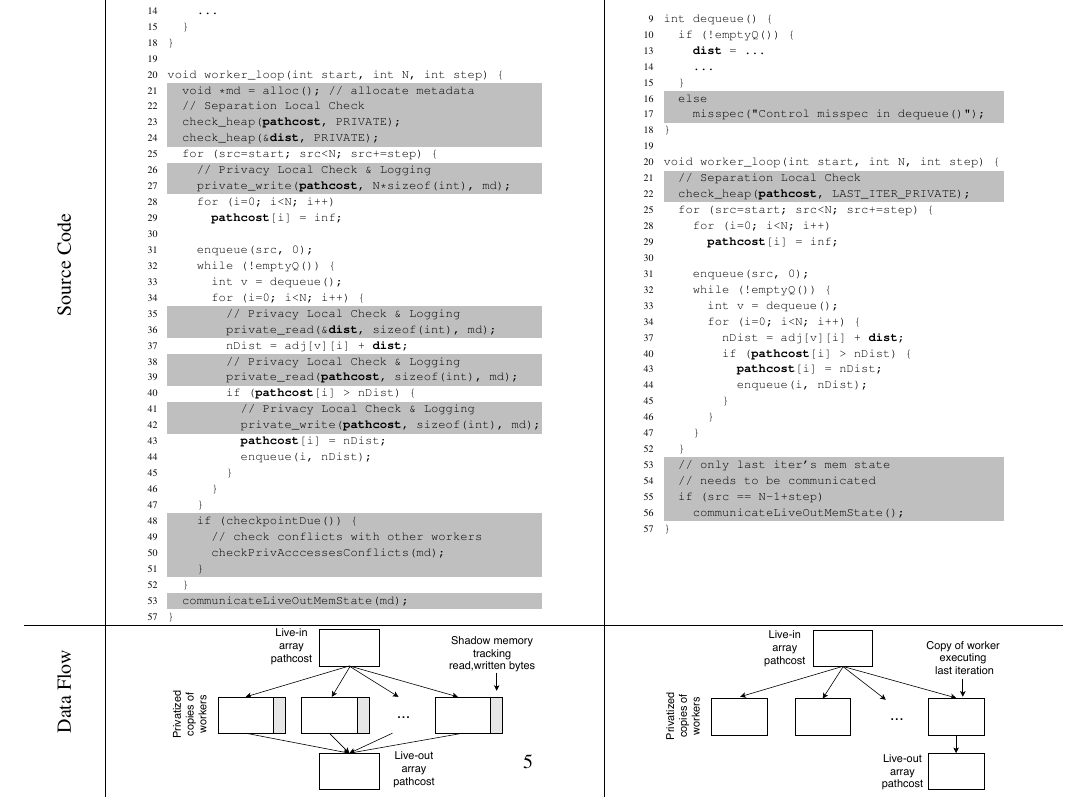
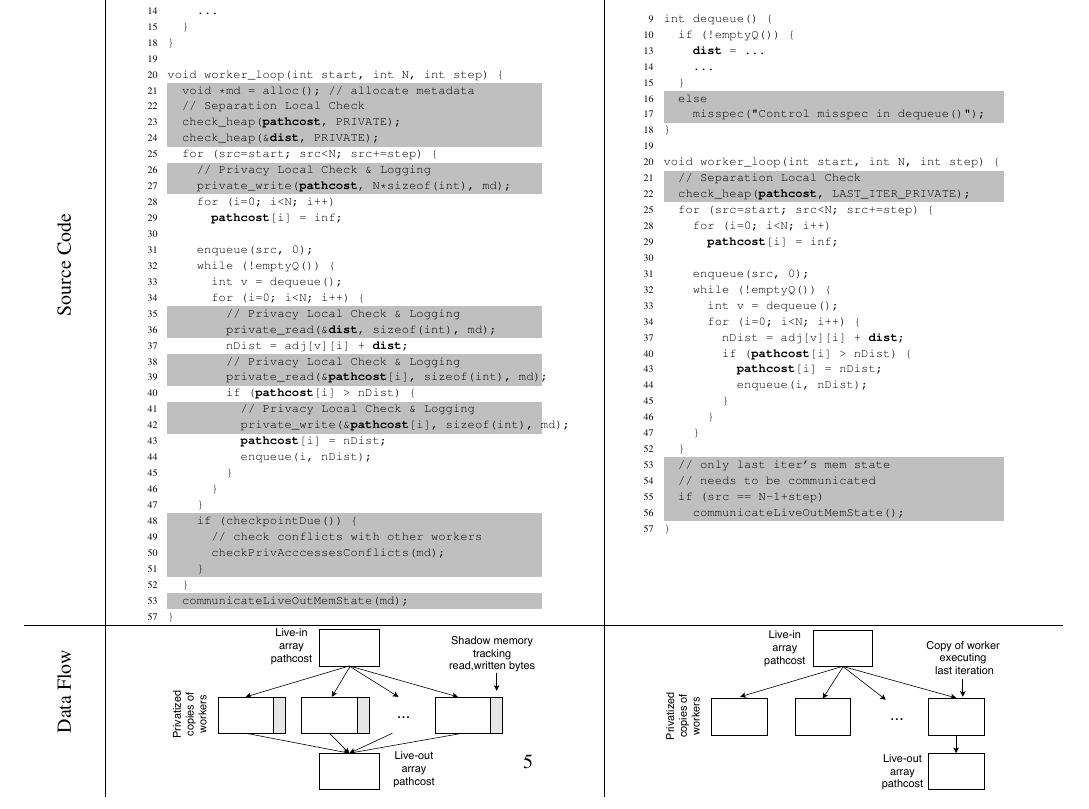
Before and after one commit to PrincetonUniversity/cpf, a LaTeX document (doc/paper.tex, which reads doc/figures/dijkstra_motivation_checks.tex): part of page 5 of 10, cut so that both start at the same text. Compiled offline with pdfLaTeX; a LaTeX package or settings file that is missing is left out.

Commit message:
Small correction in privateer's parallelized source code

```diff
--- a/doc/figures/dijkstra_motivation_checks.tex
+++ b/doc/figures/dijkstra_motivation_checks.tex
@@ -69,7 +69,7 @@ void worker_loop(int start, int N, int step) {
   \begin{lstlisting}[morekeywords={pathcost}, aboveskip=0pt,belowskip=0pt,backgroundcolor=\color{lightgray},
   firstnumber=auto, name=dij_checks]
         // Privacy Local Check & Logging
-        private_read(pathcost, sizeof(int), md);
+        private_read(&pathcost[i], sizeof(int), md);
   \end{lstlisting}
 
 
@@ -80,7 +80,7 @@ void worker_loop(int start, int N, int step) {
   \begin{lstlisting}[morekeywords={pathcost}, aboveskip=0pt,belowskip=0pt,backgroundcolor=\color{lightgray},
   firstnumber=auto, name=dij_checks]
           // Privacy Local Check & Logging
-          private_write(pathcost, sizeof(int), md);
+          private_write(&pathcost[i], sizeof(int), md);
   \end{lstlisting}
 
   \begin{lstlisting}[morekeywords={pathcost}, aboveskip=0pt, belowskip=0pt, firstnumber=auto,name=dij_checks]
```
